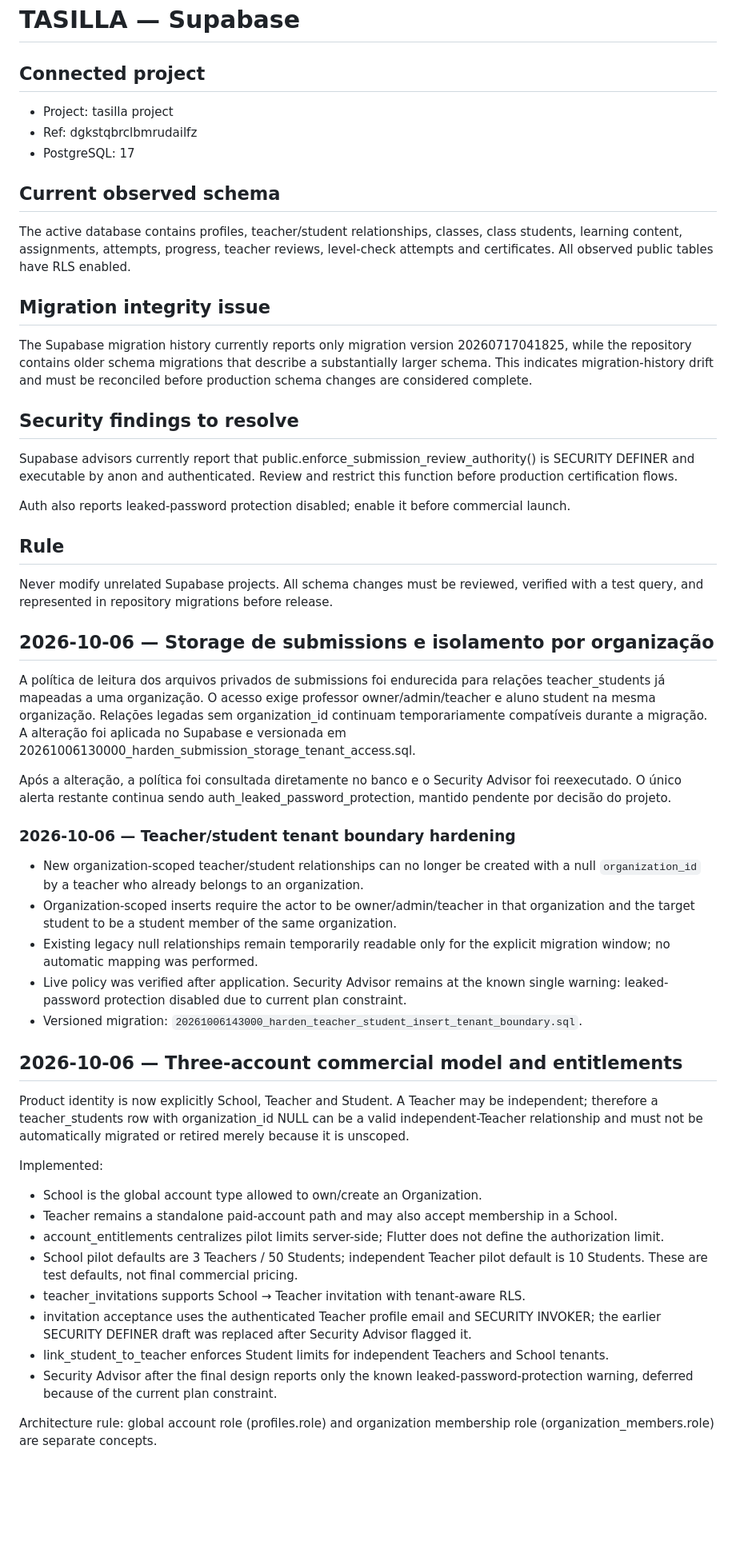
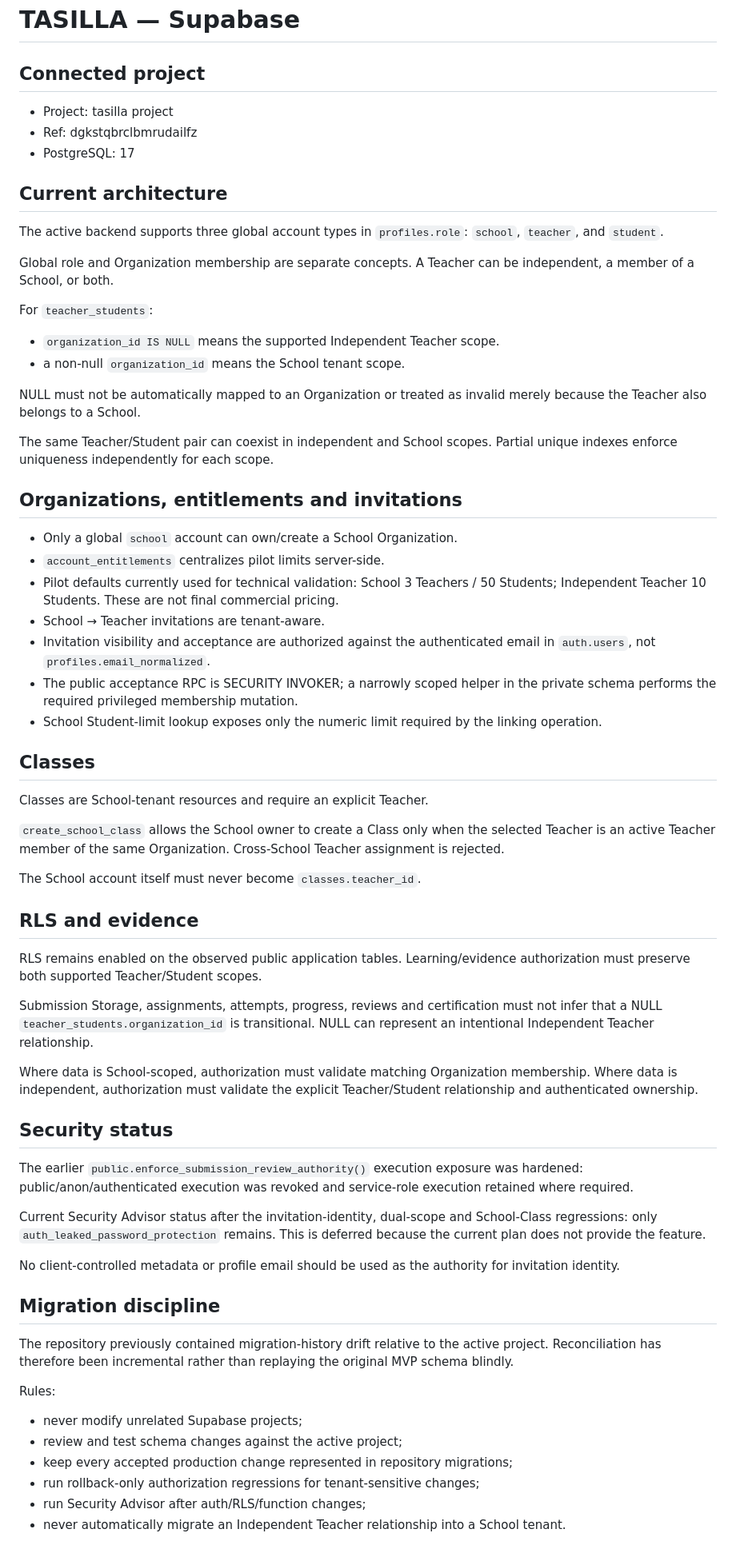
Before and after one commit to vitormendonca/tasilla, a Markdown page: docs/SUPABASE.md, the part around the change. Shown at 80% size. Drawn GitHub-style; blank space fills up the shorter version.

Commit message:
docs(supabase): document independent and school tenancy model

```diff
--- a/docs/SUPABASE.md
+++ b/docs/SUPABASE.md
@@ -1,52 +1,67 @@
 # TASILLA — Supabase
 
 ## Connected project
+
 - Project: tasilla project
 - Ref: dgkstqbrclbmrudailfz
 - PostgreSQL: 17
 
-## Current observed schema
-The active database contains profiles, teacher/student relationships, classes, class students, learning content, assignments, attempts, progress, teacher reviews, level-check attempts and certificates. All observed public tables have RLS enabled.
+## Current architecture
 
-## Migration integrity issue
-The Supabase migration history currently reports only migration version 20260717041825, while the repository contains older schema migrations that describe a substantially larger schema. This indicates migration-history drift and must be reconciled before production schema changes are considered complete.
+The active backend supports three global account types in `profiles.role`: `school`, `teacher`, and `student`.
 
-## Security findings to resolve
-Supabase advisors currently report that public.enforce_submission_review_authority() is SECURITY DEFINER and executable by anon and authenticated. Review and restrict this function before production certification flows.
+Global role and Organization membership are separate concepts. A Teacher can be independent, a member of a School, or both.
 
-Auth also reports leaked-password protection disabled; enable it before commercial launch.
+For `teacher_students`:
+- `organization_id IS NULL` means the supported Independent Teacher scope.
+- a non-null `organization_id` means the School tenant scope.
 
-## Rule
-Never modify unrelated Supabase projects. All schema changes must be reviewed, verified with a test query, and represented in repository migrations before release.
+NULL must not be automatically mapped to an Organization or treated as invalid merely because the Teacher also belongs to a School.
 
+The same Teacher/Student pair can coexist in independent and School scopes. Partial unique indexes enforce uniqueness independently for each scope.
 
-## 2026-10-06 — Storage de submissions e isolamento por organização
+## Organizations, entitlements and invitations
 
-A política de leitura dos arquivos privados de submissions foi endurecida para relações teacher_students já mapeadas a uma organização. O acesso exige professor owner/admin/teacher e aluno student na mesma organização. Relações legadas sem organization_id continuam temporariamente compatíveis durante a migração. A alteração foi aplicada no Supabase e versionada em 20261006130000_harden_submission_storage_tenant_access.sql.
+- Only a global `school` account can own/create a School Organization.
+- `account_entitlements` centralizes pilot limits server-side.
+- Pilot defaults currently used for technical validation: School 3 Teachers / 50 Students; Independent Teacher 10 Students. These are not final commercial pricing.
+- School → Teacher invitations are tenant-aware.
+- Invitation visibility and acceptance are authorized against the authenticated email in `auth.users`, not `profiles.email_normalized`.
+- The public acceptance RPC is SECURITY INVOKER; a narrowly scoped helper in the private schema performs the required privileged membership mutation.
+- School Student-limit lookup exposes only the numeric limit required by the linking operation.
 
-Após a alteração, a política foi consultada diretamente no banco e o Security Advisor foi reexecutado. O único alerta restante continua sendo auth_leaked_password_protection, mantido pendente por decisão do projeto.
+## Classes
 
+Classes are School-tenant resources and require an explicit Teacher.
 
-### 2026-10-06 — Teacher/student tenant boundary hardening
+`create_school_class` allows the School owner to create a Class only when the selected Teacher is an active Teacher member of the same Organization. Cross-School Teacher assignment is rejected.
 
-- New organization-scoped teacher/student relationships can no longer be created with a null `organization_id` by a teacher who already belongs to an organization.
-- Organization-scoped inserts require the actor to be owner/admin/teacher in that organization and the target student to be a student member of the same organization.
-- Existing legacy null relationships remain temporarily readable only for the explicit migration window; no automatic mapping was performed.
-- Live policy was verified after application. Security Advisor remains at the known single warning: leaked-password protection disabled due to current plan constraint.
-- Versioned migration: `20261006143000_harden_teacher_student_insert_tenant_boundary.sql`.
+The School account itself must never become `classes.teacher_id`.
 
-## 2026-10-06 — Three-account commercial model and entitlements
+## RLS and evidence
 
-Product identity is now explicitly School, Teacher and Student. A Teacher may be independent; therefore a teacher_students row with organization_id NULL can be a valid independent-Teacher relationship and must not be automatically migrated or retired merely because it is unscoped.
+RLS remains enabled on the observed public application tables. Learning/evidence authorization must preserve both supported Teacher/Student scopes.
 
-Implemented:
-- School is the global account type allowed to own/create an Organization.
-- Teacher remains a standalone paid-account path and may also accept membership in a School.
-- account_entitlements centralizes pilot limits server-side; Flutter does not define the authorization limit.
-- School pilot defaults are 3 Teachers / 50 Students; independent Teacher pilot default is 10 Students. These are test defaults, not final commercial pricing.
-- teacher_invitations supports School → Teacher invitation with tenant-aware RLS.
-- invitation acceptance uses the authenticated Teacher profile email and SECURITY INVOKER; the earlier SECURITY DEFINER draft was replaced after Security Advisor flagged it.
-- link_student_to_teacher enforces Student limits for independent Teachers and School tenants.
-- Security Advisor after the final design reports only the known leaked-password-protection warning, deferred because of the current plan constraint.
+Submission Storage, assignments, attempts, progress, reviews and certification must not infer that a NULL `teacher_students.organization_id` is transitional. NULL can represent an intentional Independent Teacher relationship.
 
-Architecture rule: global account role (profiles.role) and organization membership role (organization_members.role) are separate concepts.
+Where data is School-scoped, authorization must validate matching Organization membership. Where data is independent, authorization must validate the explicit Teacher/Student relationship and authenticated ownership.
+
+## Security status
+
+The earlier `public.enforce_submission_review_authority()` execution exposure was hardened: public/anon/authenticated execution was revoked and service-role execution retained where required.
+
+Current Security Advisor status after the invitation-identity, dual-scope and School-Class regressions: only `auth_leaked_password_protection` remains. This is deferred because the current plan does not provide the feature.
+
+No client-controlled metadata or profile email should be used as the authority for invitation identity.
+
+## Migration discipline
+
+The repository previously contained migration-history drift relative to the active project. Reconciliation has therefore been incremental rather than replaying the original MVP schema blindly.
+
+Rules:
+- never modify unrelated Supabase projects;
+- review and test schema changes against the active project;
+- keep every accepted production change represented in repository migrations;
+- run rollback-only authorization regressions for tenant-sensitive changes;
+- run Security Advisor after auth/RLS/function changes;
+- never automatically migrate an Independent Teacher relationship into a School tenant.
```
